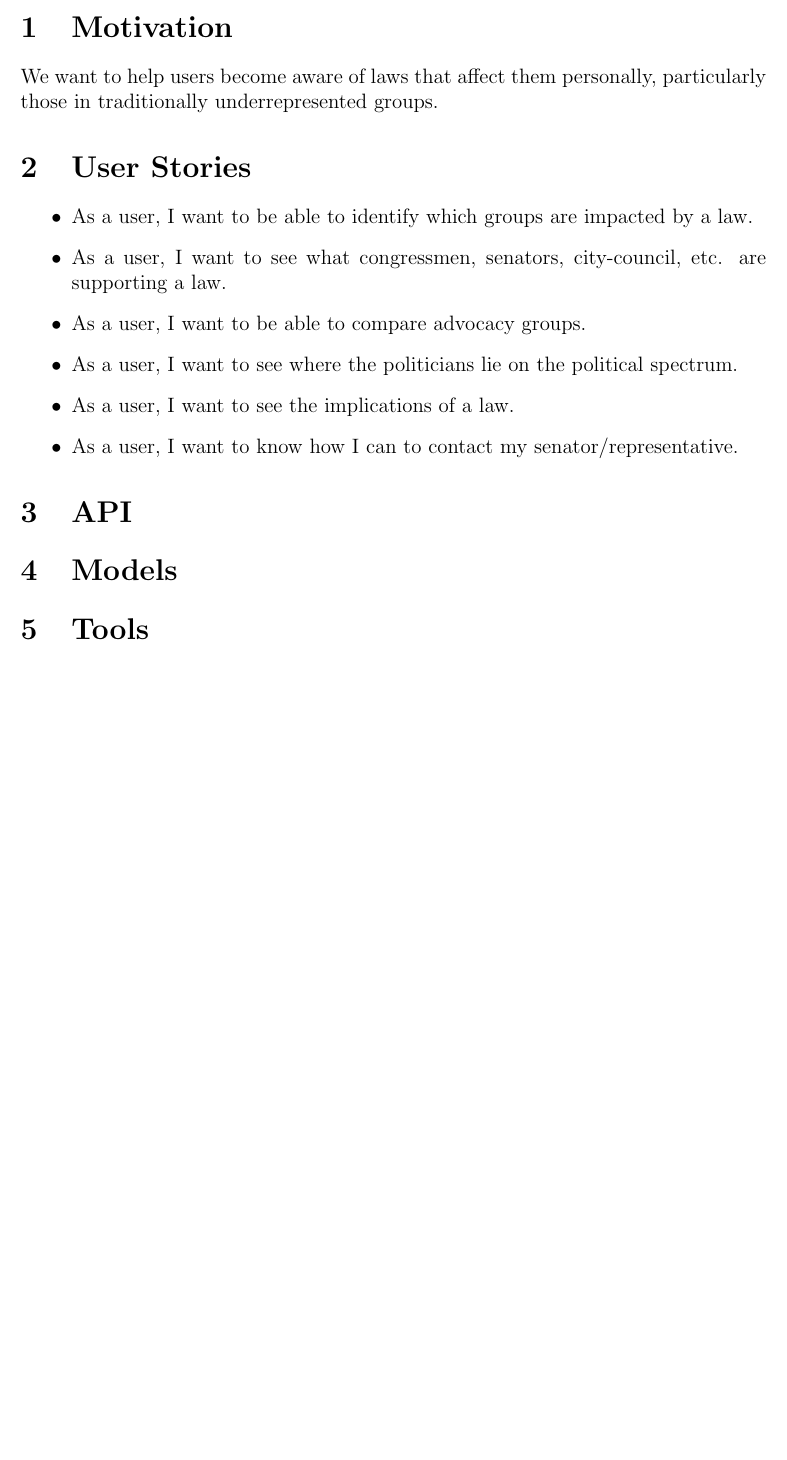
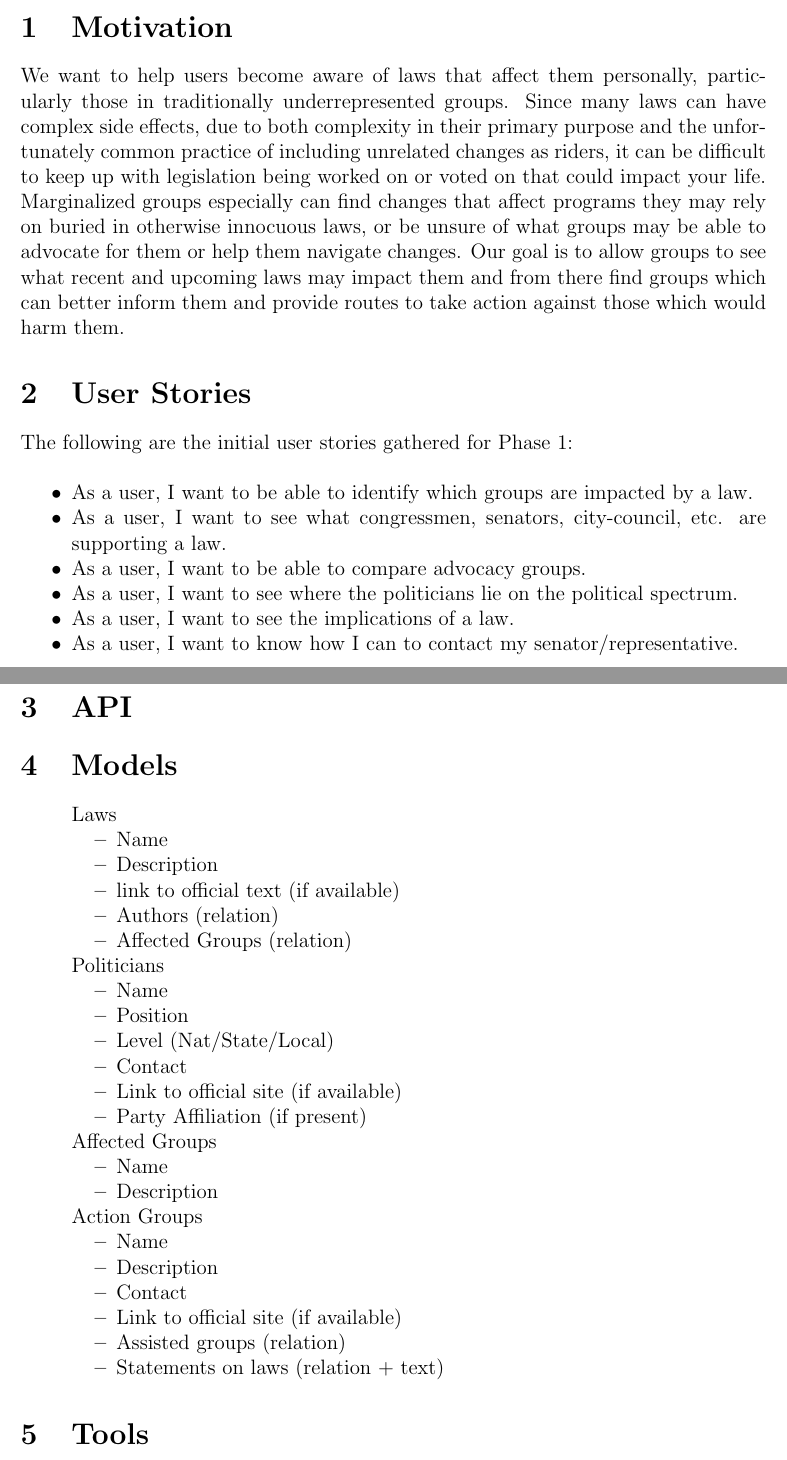
Before and after one commit to qchay/PropXdoesWHAT, a LaTeX document (latex/technical_report.tex): part of the page before the commit and two parts of pages 1 and 2 of 2 after it, the two joined at a grey line, cut so that both start at the same text, the shorter picture padded with empty space. Compiled offline with pdfLaTeX.

Commit message:
Additional work on technical report (#10) Filled out motivation, formatted user stories, added models

```diff
--- a/latex/technical_report.tex
+++ b/latex/technical_report.tex
@@ -2,6 +2,10 @@
 \usepackage[letterpaper]{geometry}
 \usepackage{enumitem}
 \usepackage[english]{babel}
+
+\setlength{\parindent}{0.5in}
+
+\setlist[itemize]{nosep}
 
 \title{PropXdoesWHAT}
 \author{Chris Renard \and Dustin Huang \and Eder Garza \and Jae Lee \and Kevin Kuney}
@@ -14,8 +18,14 @@
 \section{Motivation}
 
 We want to help users become aware of laws that affect them personally, particularly those in traditionally underrepresented groups.
+Since many laws can have complex side effects, due to both complexity in their primary purpose and the unfortunately common practice of including unrelated changes as riders, it can be difficult to keep up with legislation being worked on or voted on that could impact your life.
+Marginalized groups especially can find changes that affect programs they may rely on buried in otherwise innocuous laws, or be unsure of what groups may be able to advocate for them or help them navigate changes.
+Our goal is to allow groups to see what recent and upcoming laws may impact them and from there find groups which can better inform them and provide routes to take action against those which would harm them.
+
 
 \section{User Stories}
+
+The following are the initial user stories gathered for Phase 1: \\
 
 \begin{itemize}
 	\item As a user, I want to be able to identify which groups are impacted by a law.
@@ -30,7 +40,43 @@ We want to help users become aware of laws that affect them personally, particul
 
 \section{Models}
 
+\begin{itemize}
+	\item[] Laws
+	\begin{itemize}
+		\item Name
+		\item Description
+		\item link to official text (if available)
+		\item Authors (relation)
+		\item Affected Groups (relation)
+	\end{itemize}
+	\item[] Politicians
+	\begin{itemize}
+		\item Name
+		\item Position
+		\item Level (Nat/State/Local)
+		\item Contact
+		\item Link to official site (if available)
+		\item Party Affiliation (if present)
+	\end{itemize}
+	\item[] Affected Groups
+	\begin{itemize}
+		\item Name
+		\item Description
+	\end{itemize}
+	\item[] Action Groups
+	\begin{itemize}
+		\item Name
+		\item Description
+		\item Contact
+		\item Link to official site (if available)
+		\item Assisted groups (relation)
+		\item Statements on laws (relation + text)
+	\end{itemize}
+\end{itemize}
+
 \section{Tools}
+
+
 
 \section{Hosting}
 
```
